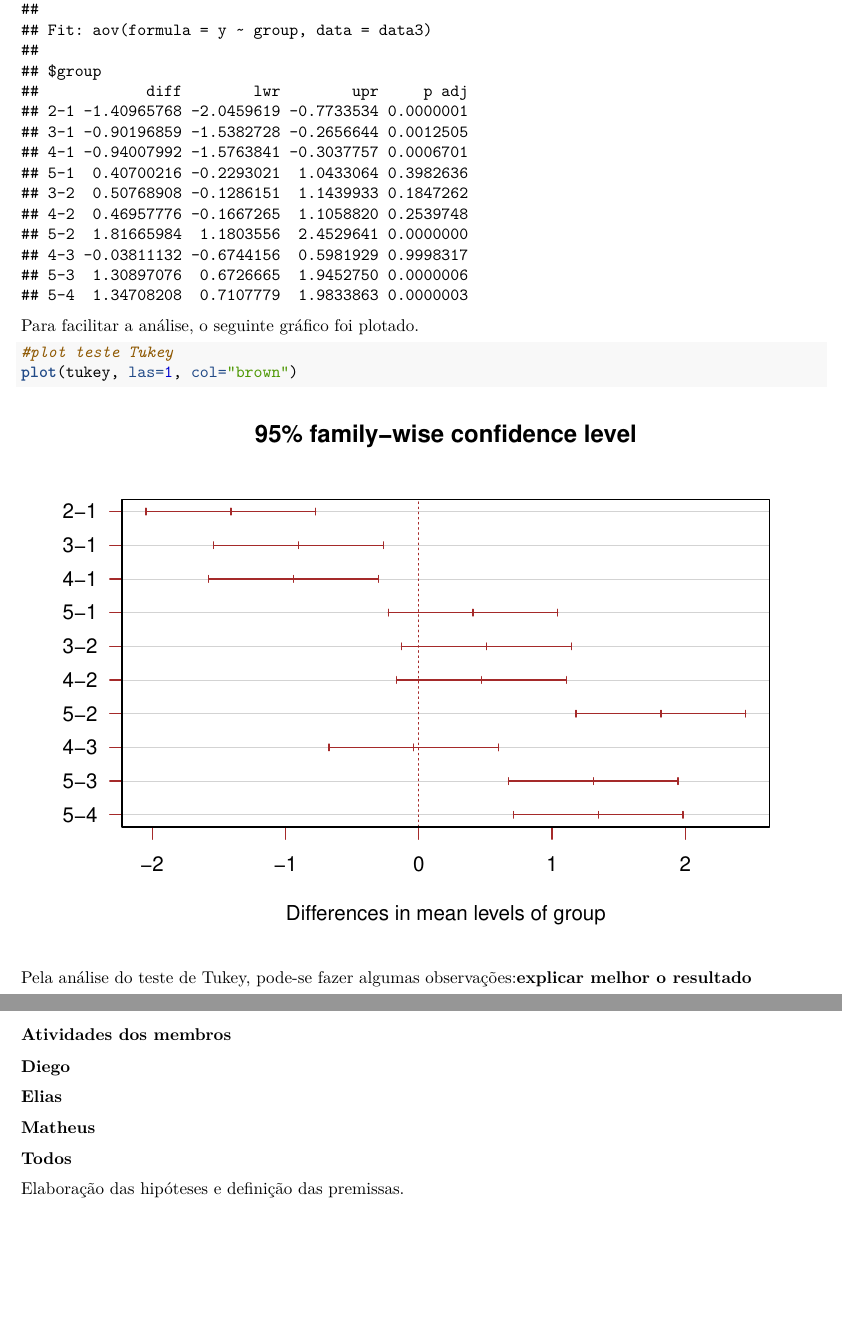
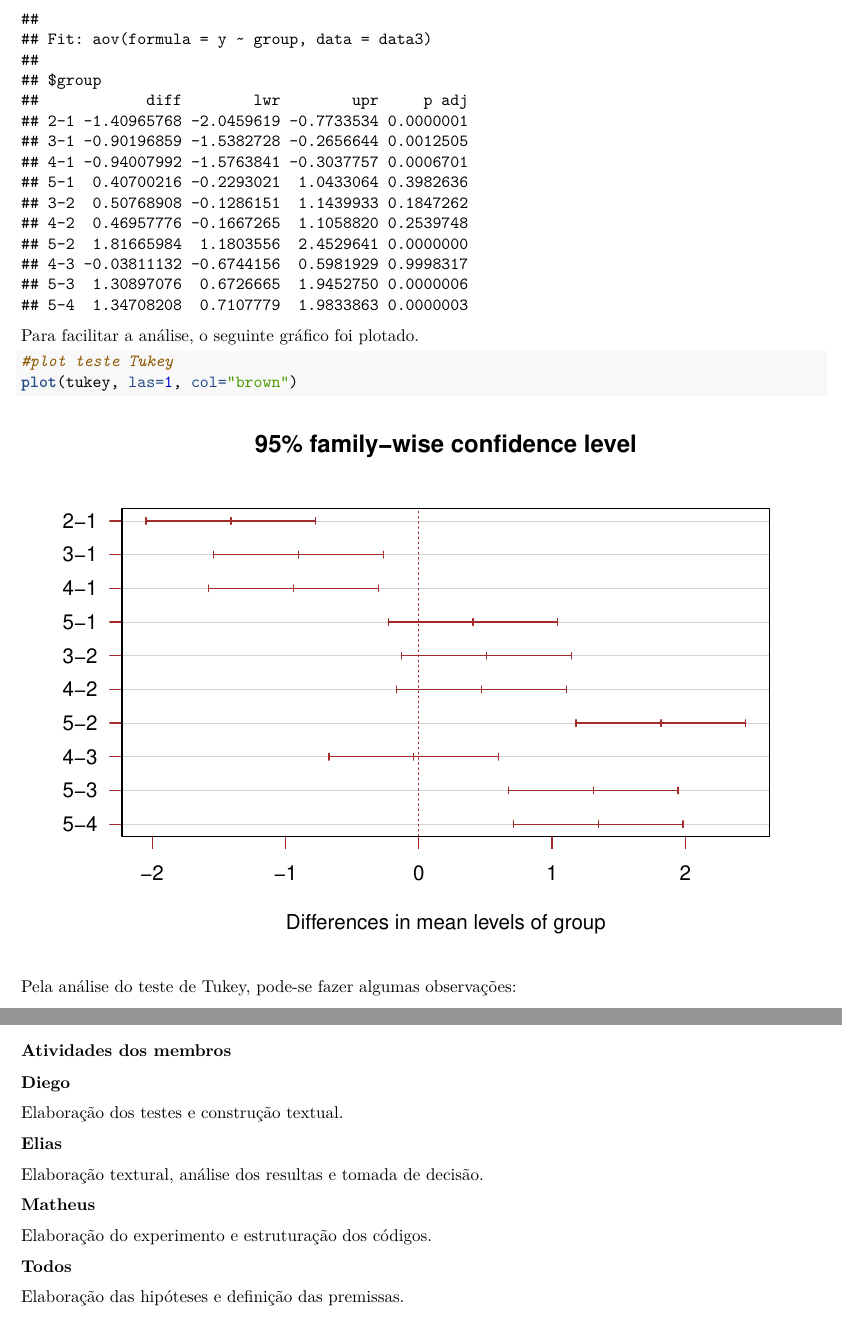
Before and after one commit to matheusbitaraes/PlanejamentoEAnaliseDeExperimentos, an R Markdown document (EstudoCaso02/estudoCaso02.Rmd): two parts of pages 8 and 11 of 11, joined at a grey line, cut so that both start at the same text, the shorter picture padded with empty space. Rendered offline with R 4.5, knitr and Pandoc, then LaTeX, with nearby package versions.

Commit message:
minor adjustments

````diff
--- a/EstudoCaso02/estudoCaso02.Rmd
+++ b/EstudoCaso02/estudoCaso02.Rmd
@@ -220,7 +219,7 @@ Para facilitar a análise, o seguinte gráfico foi plotado.
 plot(tukey, las=1, col="brown")
 ```
 
-Pela análise do teste de Tukey, pode-se fazer algumas observações:**explicar melhor o resultado**
+Pela análise do teste de Tukey, pode-se fazer algumas observações:
 
 •	A ação 1 possui média maior que as ações 2, 3 e 4 e média estatisticamente semelhante a ação 5;
 
@@ -291,12 +290,15 @@ Desta forma, concluiu-se que para os dados fornecidos e através das análises r
 
 **Diego**
 
+Elaboração dos testes e construção textual.
 
 **Elias**
 
+Elaboração textural, análise dos resultas e tomada de decisão.
 
 **Matheus**
 
+Elaboração do experimento e estruturação dos códigos.
 
 **Todos**
 
````
Also changed, not shown: EstudoCaso02/estudoCaso02.pdf, EstudoCaso02/estudoCaso02.Rmd (3 more changed lines).
